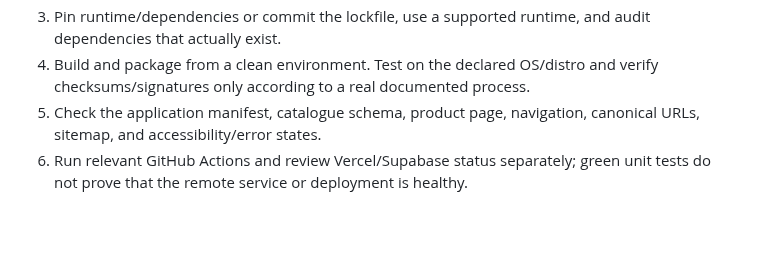
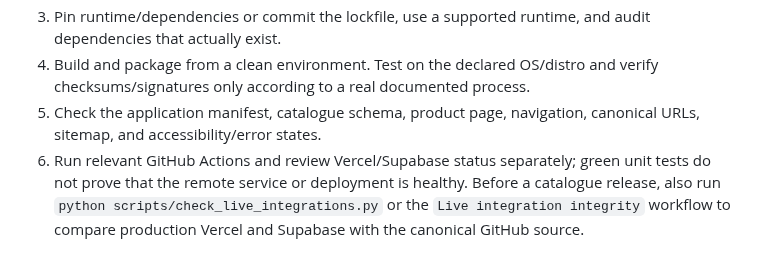
Before and after one commit to M-TamDre07/Linux-Software-Lab, a Markdown page: docs/TECH_STACK_AND_RUNTIME_POLICY.md, the part around the change. Rendered like a GitHub page; blank space fills up the shorter version.

Commit message:
Add deployment parity as part of integration quality gates

```diff
--- a/docs/TECH_STACK_AND_RUNTIME_POLICY.md
+++ b/docs/TECH_STACK_AND_RUNTIME_POLICY.md
@@ -39,4 +39,4 @@ This policy records the current boundaries. It is not a mandate to use one frame
 3. Pin runtime/dependencies or commit the lockfile, use a supported runtime, and audit dependencies that actually exist.
 4. Build and package from a clean environment. Test on the declared OS/distro and verify checksums/signatures only according to a real documented process.
 5. Check the application manifest, catalogue schema, product page, navigation, canonical URLs, sitemap, and accessibility/error states.
-6. Run relevant GitHub Actions and review Vercel/Supabase status separately; green unit tests do not prove that the remote service or deployment is healthy.
+6. Run relevant GitHub Actions and review Vercel/Supabase status separately; green unit tests do not prove that the remote service or deployment is healthy. Before a catalogue release, also run `python scripts/check_live_integrations.py` or the `Live integration integrity` workflow to compare production Vercel and Supabase with the canonical GitHub source.
```
